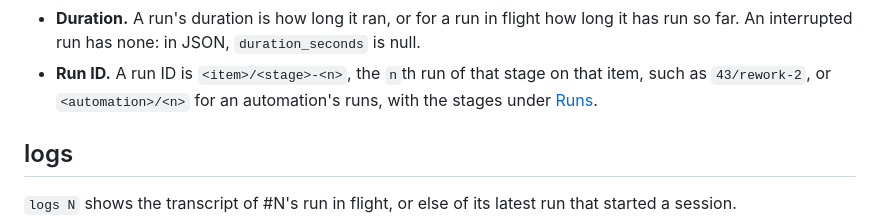
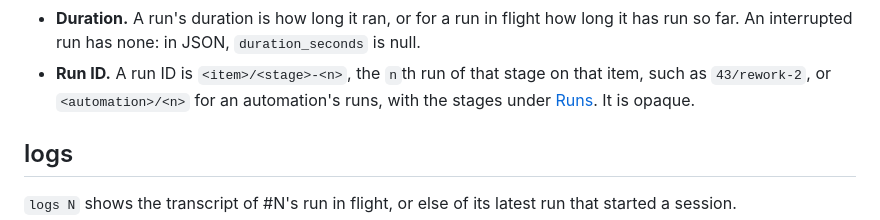
Before and after one commit to XRafik/linewright, a Markdown page: docs/specs/monitoring.md, the part around the change. GitHub-like rendering.

```diff
--- a/docs/specs/monitoring.md
+++ b/docs/specs/monitoring.md
@@ -107,7 +107,7 @@ its run ID, item, stage, start, duration and outcome.
   `duration_seconds` is null.
 - **Run ID.** A run ID is `<item>/<stage>-<n>`, the `n`th run of that stage
   on that item, such as `43/rework-2`, or `<automation>/<n>` for an automation's
-  runs, with the stages under [Runs](runs.md).
+  runs, with the stages under [Runs](runs.md). It is opaque.
 
 ## logs
 
```
Also changed, not shown: docs/specs/design_system.md (+3 -0 lines).
